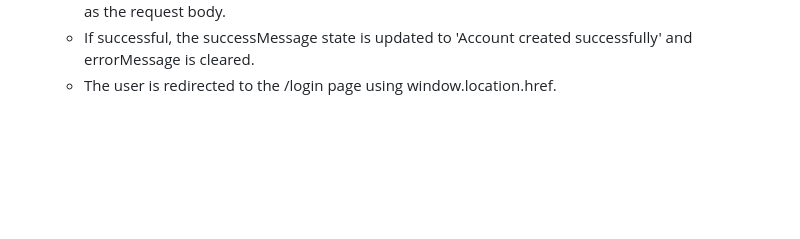
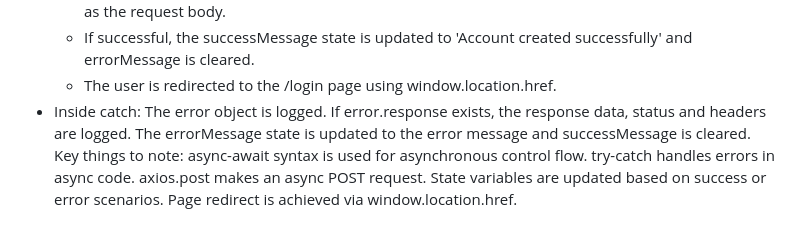
Before and after one commit to JenisH505/djangoapi, a Markdown page: README.md, the part around the change. Drawn GitHub-style; blank space fills up the shorter version.

```diff
--- a/README.md
+++ b/README.md
@@ -450,3 +450,13 @@ code
     - An async POST request is made using axios to the signup API endpoint, passing the formData state as the request body.
     - If successful, the successMessage state is updated to 'Account created successfully' and errorMessage is cleared.
     - The user is redirected to the /login page using window.location.href.
+- Inside catch:
+    The error object is logged.
+    If error.response exists, the response data, status and headers are logged.
+    The errorMessage state is updated to the error message and successMessage is cleared.
+    Key things to note:
+    async-await syntax is used for asynchronous control flow.
+    try-catch handles errors in async code.
+    axios.post makes an async POST request.
+    State variables are updated based on success or error scenarios.
+    Page redirect is achieved via window.location.href.
```
